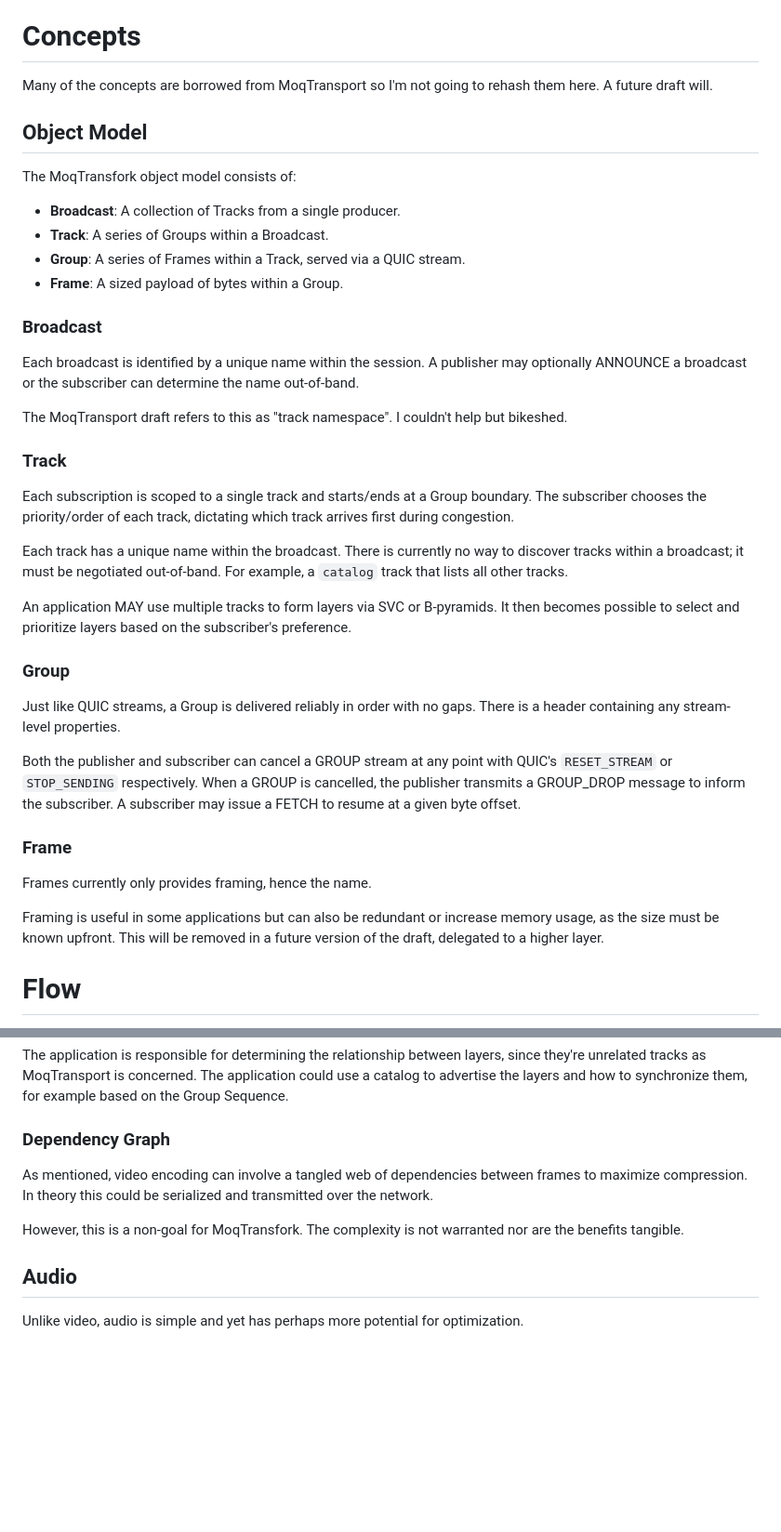
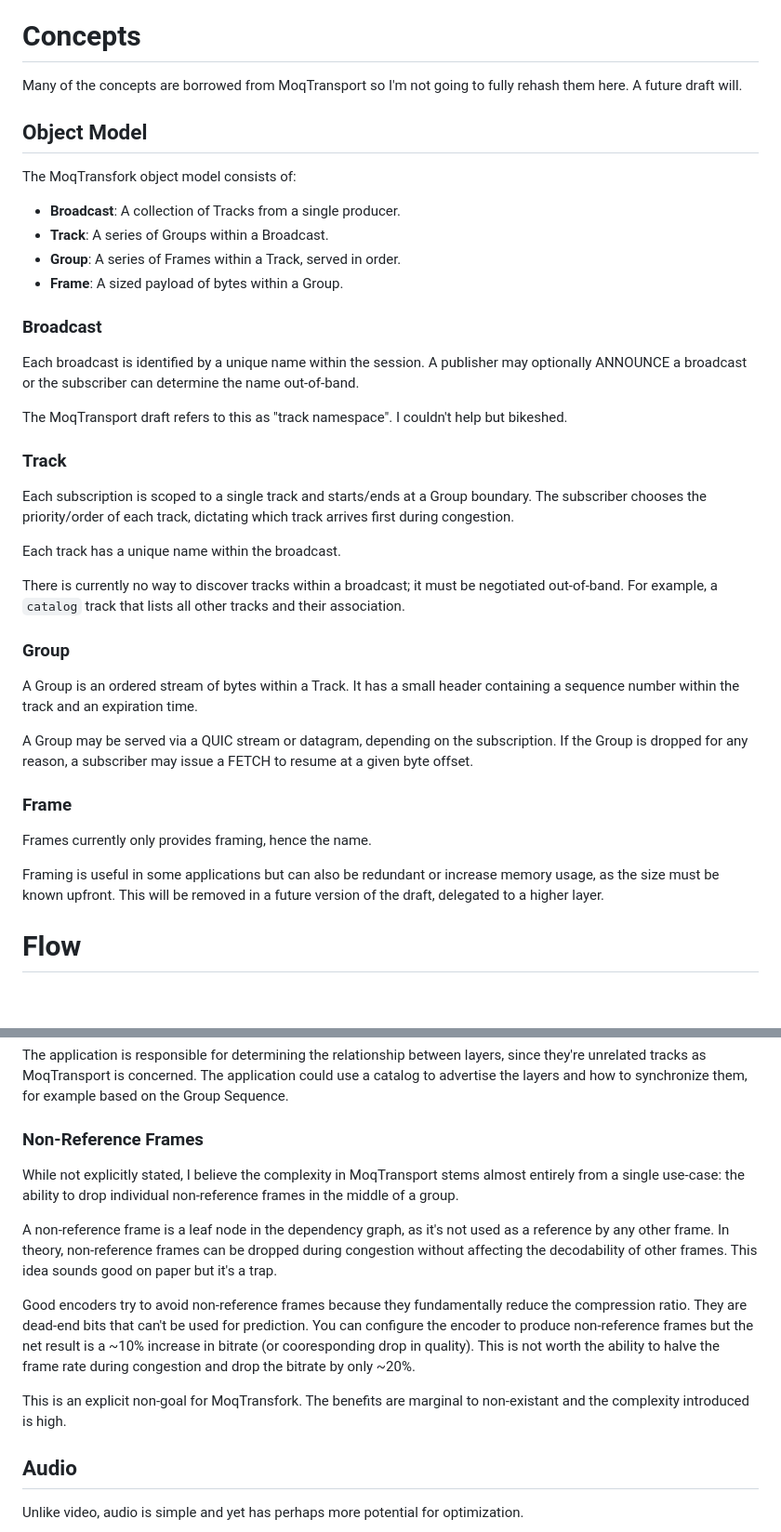
Before and after one commit to kixelated/moq-transfork, a Markdown page: draft-lcurley-moq-transfork.md, 2 parts joined by grey strips. Shown: that part at 93% size. Drawn GitHub-style; blank space fills up the shorter version.

```diff
--- a/draft-lcurley-moq-transfork.md
+++ b/draft-lcurley-moq-transfork.md
@@ -191,7 +111,7 @@ These are by no means required or comprehensive, but are meant to help illustrat
 
 
 # Concepts
-Many of the concepts are borrowed from MoqTransport so I'm not going to rehash them here.
+Many of the concepts are borrowed from MoqTransport so I'm not going to fully rehash them here.
 A future draft will.
 
 ## Object Model
@@ -199,7 +119,7 @@ The MoqTransfork object model consists of:
 
 - **Broadcast**: A collection of Tracks from a single producer.
 - **Track**: A series of Groups within a Broadcast.
-- **Group**: A series of Frames within a Track, served via a QUIC stream.
+- **Group**: A series of Frames within a Track, served in order.
 - **Frame**: A sized payload of bytes within a Group.
 
 ### Broadcast
@@ -214,25 +134,24 @@ Each subscription is scoped to a single track and starts/ends at a Group boundar
 The subscriber chooses the priority/order of each track, dictating which track arrives first during congestion.
 
 Each track has a unique name within the broadcast.
+
 There is currently no way to discover tracks within a broadcast; it must be negotiated out-of-band.
-For example, a `catalog` track that lists all other tracks.
+For example, a `catalog` track that lists all other tracks and their association.
 
-An application MAY use multiple tracks to form layers via SVC or B-pyramids.
-It then becomes possible to select and prioritize layers based on the subscriber's preference.
 
 ### Group
-Just like QUIC streams, a Group is delivered reliably in order with no gaps.
-There is a header containing any stream-level properties.
+A Group is an ordered stream of bytes within a Track.
+It has a small header containing a sequence number within the track and an expiration time.
 
-Both the publisher and subscriber can cancel a GROUP stream at any point with QUIC's `RESET_STREAM` or `STOP_SENDING` respectively.
-When a GROUP is cancelled, the publisher transmits a GROUP_DROP message to inform the subscriber.
-A subscriber may issue a FETCH to resume at a given byte offset.
+A Group may be served via a QUIC stream or datagram, depending on the subscription.
+If the Group is dropped for any reason, a subscriber may issue a FETCH to resume at a given byte offset.
 
 ### Frame
 Frames currently only provides framing, hence the name.
 
 Framing is useful in some applications but can also be redundant or increase memory usage, as the size must be known upfront.
 This will be removed in a future version of the draft, delegated to a higher layer.
+
 
 # Flow
 This section outlines the flow of messages within a MoqTransfork session.
@@ -631,12 +550,21 @@ It also enables layers to be prioritized within the layer application, for examp
 The application is responsible for determining the relationship between layers, since they're unrelated tracks as MoqTransport is concerned.
 The application could use a catalog to advertise the layers and how to synchronize them, for example based on the Group Sequence.
 
-### Dependency Graph
-As mentioned, video encoding can involve a tangled web of dependencies between frames to maximize compression.
-In theory this could be serialized and transmitted over the network.
+### Non-Reference Frames
+While not explicitly stated, I believe the complexity in MoqTransport stems almost entirely from a single use-case: the ability to drop individual non-reference frames in the middle of a group.
 
-However, this is a non-goal for MoqTransfork.
-The complexity is not warranted nor are the benefits tangible.
+A non-reference frame is a leaf node in the dependency graph, as it's not used as a reference by any other frame.
+In theory, non-reference frames can be dropped during congestion without affecting the decodability of other frames.
+This idea sounds good on paper but it's a trap.
+
+Good encoders try to avoid non-reference frames because they fundamentally reduce the compression ratio.
+They are dead-end bits that can't be used for prediction.
+You can configure the encoder to produce non-reference frames but the net result is a ~10% increase in bitrate (or cooresponding drop in quality).
+This is not worth the ability to halve the frame rate during congestion and drop the bitrate by only ~20%.
+
+This is an explicit non-goal for MoqTransfork.
+The benefits are marginal to non-existant and the complexity introduced is high.
+
 
 ## Audio
 Unlike video, audio is simple and yet has perhaps more potential for optimization.
```
Also changed, not shown: other parts of draft-lcurley-moq-transfork.md (+36 -116 lines).
